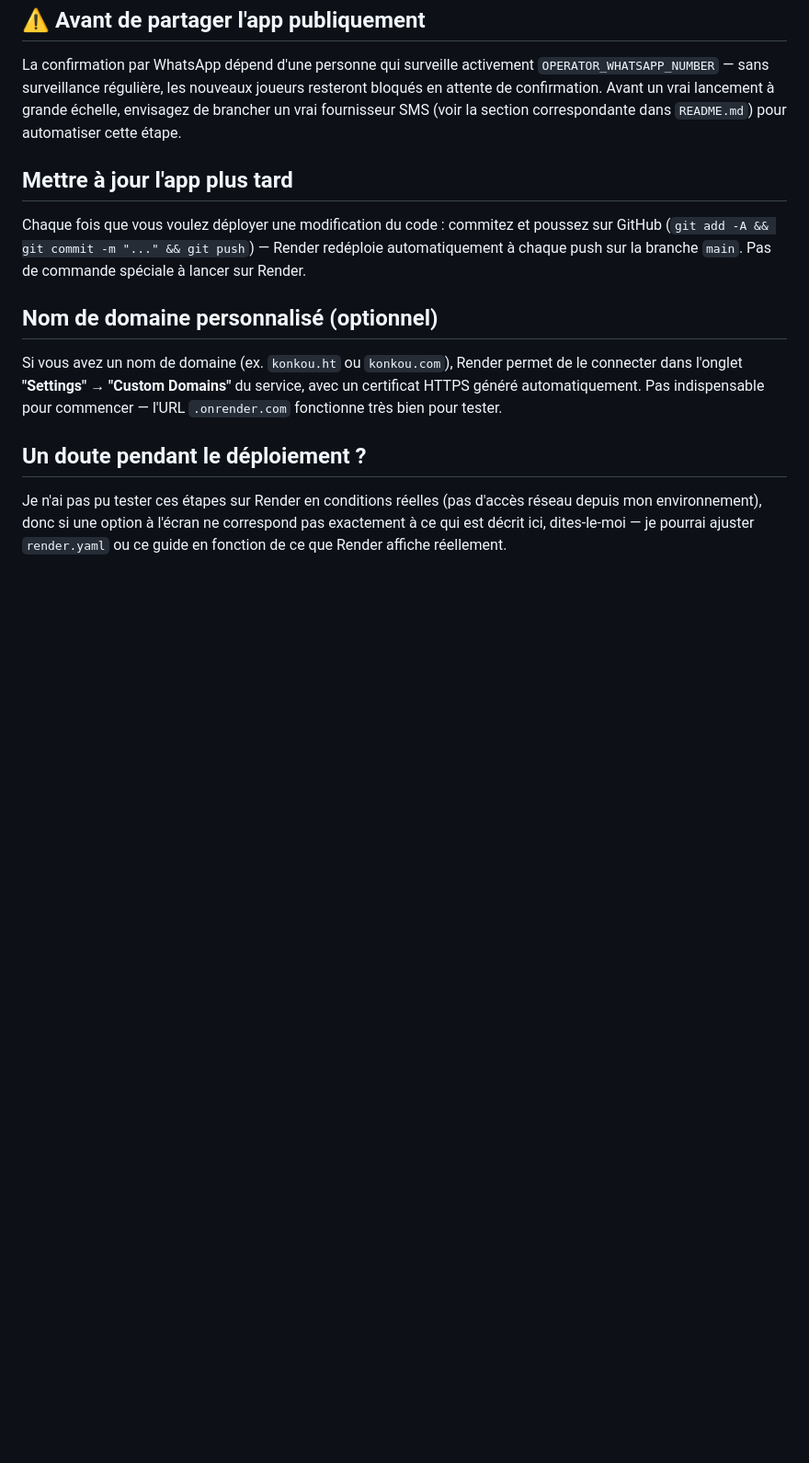
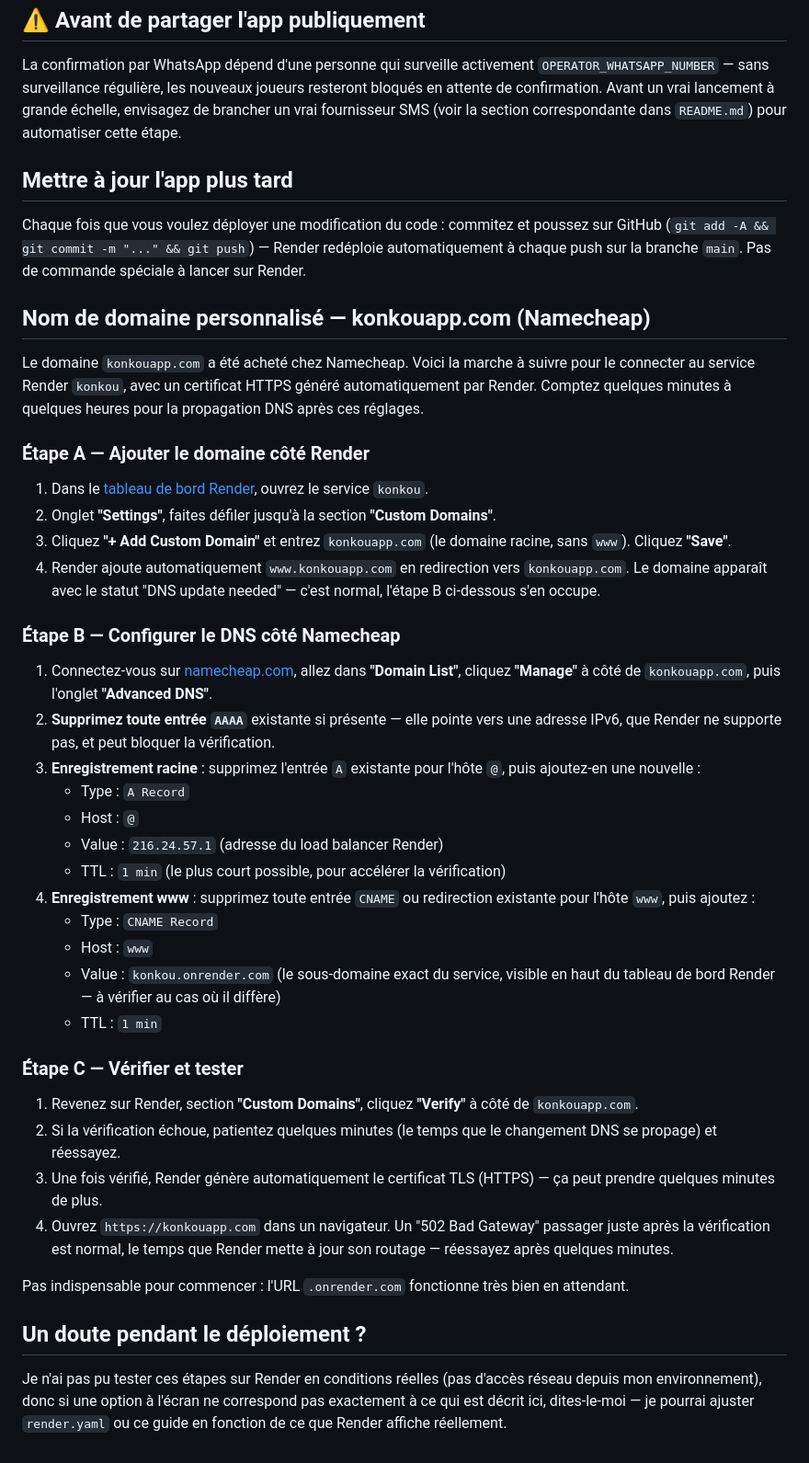
Before and after one commit to strol1051/konkou-app, a Markdown page: DEPLOY.md, the part around the change. Shown at 92% size. Rendered like a GitHub page; blank space fills up the shorter version.

Commit message:
Documenter la connexion du domaine konkouapp.com (Namecheap) au service Render

```diff
--- a/DEPLOY.md
+++ b/DEPLOY.md
@@ -55,9 +55,40 @@ La confirmation par WhatsApp dépend d'une personne qui surveille activement `OP
 
 Chaque fois que vous voulez déployer une modification du code : commitez et poussez sur GitHub (`git add -A && git commit -m "..." && git push`) — Render redéploie automatiquement à chaque push sur la branche `main`. Pas de commande spéciale à lancer sur Render.
 
-## Nom de domaine personnalisé (optionnel)
+## Nom de domaine personnalisé — konkouapp.com (Namecheap)
 
-Si vous avez un nom de domaine (ex. `konkou.ht` ou `konkou.com`), Render permet de le connecter dans l'onglet **"Settings" → "Custom Domains"** du service, avec un certificat HTTPS généré automatiquement. Pas indispensable pour commencer — l'URL `.onrender.com` fonctionne très bien pour tester.
+Le domaine `konkouapp.com` a été acheté chez Namecheap. Voici la marche à suivre pour le connecter au service Render `konkou`, avec un certificat HTTPS généré automatiquement par Render. Comptez quelques minutes à quelques heures pour la propagation DNS après ces réglages.
+
+### Étape A — Ajouter le domaine côté Render
+
+1. Dans le [tableau de bord Render](https://dashboard.render.com), ouvrez le service `konkou`.
+2. Onglet **"Settings"**, faites défiler jusqu'à la section **"Custom Domains"**.
+3. Cliquez **"+ Add Custom Domain"** et entrez `konkouapp.com` (le domaine racine, sans `www`). Cliquez **"Save"**.
+4. Render ajoute automatiquement `www.konkouapp.com` en redirection vers `konkouapp.com`. Le domaine apparaît avec le statut "DNS update needed" — c'est normal, l'étape B ci-dessous s'en occupe.
+
+### Étape B — Configurer le DNS côté Namecheap
+
+1. Connectez-vous sur [namecheap.com](https://namecheap.com), allez dans **"Domain List"**, cliquez **"Manage"** à côté de `konkouapp.com`, puis l'onglet **"Advanced DNS"**.
+2. **Supprimez toute entrée `AAAA`** existante si présente — elle pointe vers une adresse IPv6, que Render ne supporte pas, et peut bloquer la vérification.
+3. **Enregistrement racine** : supprimez l'entrée `A` existante pour l'hôte `@`, puis ajoutez-en une nouvelle :
+   - Type : `A Record`
+   - Host : `@`
+   - Value : `216.24.57.1` (adresse du load balancer Render)
+   - TTL : `1 min` (le plus court possible, pour accélérer la vérification)
+4. **Enregistrement www** : supprimez toute entrée `CNAME` ou redirection existante pour l'hôte `www`, puis ajoutez :
+   - Type : `CNAME Record`
+   - Host : `www`
+   - Value : `konkou.onrender.com` (le sous-domaine exact du service, visible en haut du tableau de bord Render — à vérifier au cas où il diffère)
+   - TTL : `1 min`
+
+### Étape C — Vérifier et tester
+
+1. Revenez sur Render, section **"Custom Domains"**, cliquez **"Verify"** à côté de `konkouapp.com`.
+2. Si la vérification échoue, patientez quelques minutes (le temps que le changement DNS se propage) et réessayez.
+3. Une fois vérifié, Render génère automatiquement le certificat TLS (HTTPS) — ça peut prendre quelques minutes de plus.
+4. Ouvrez `https://konkouapp.com` dans un navigateur. Un "502 Bad Gateway" passager juste après la vérification est normal, le temps que Render mette à jour son routage — réessayez après quelques minutes.
+
+Pas indispensable pour commencer : l'URL `.onrender.com` fonctionne très bien en attendant.
 
 ## Un doute pendant le déploiement ?
 
```
